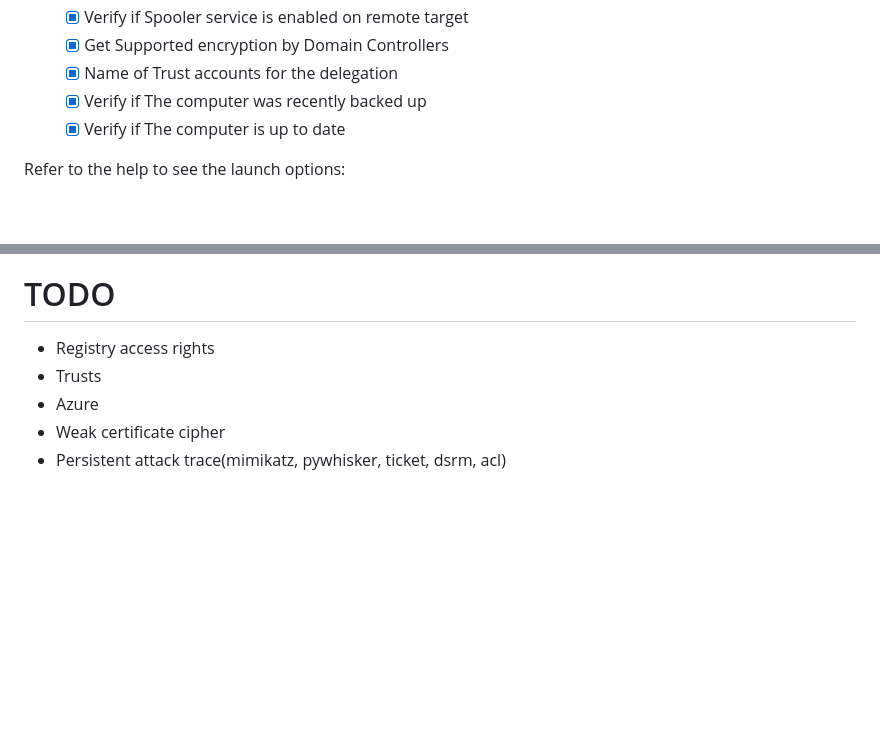
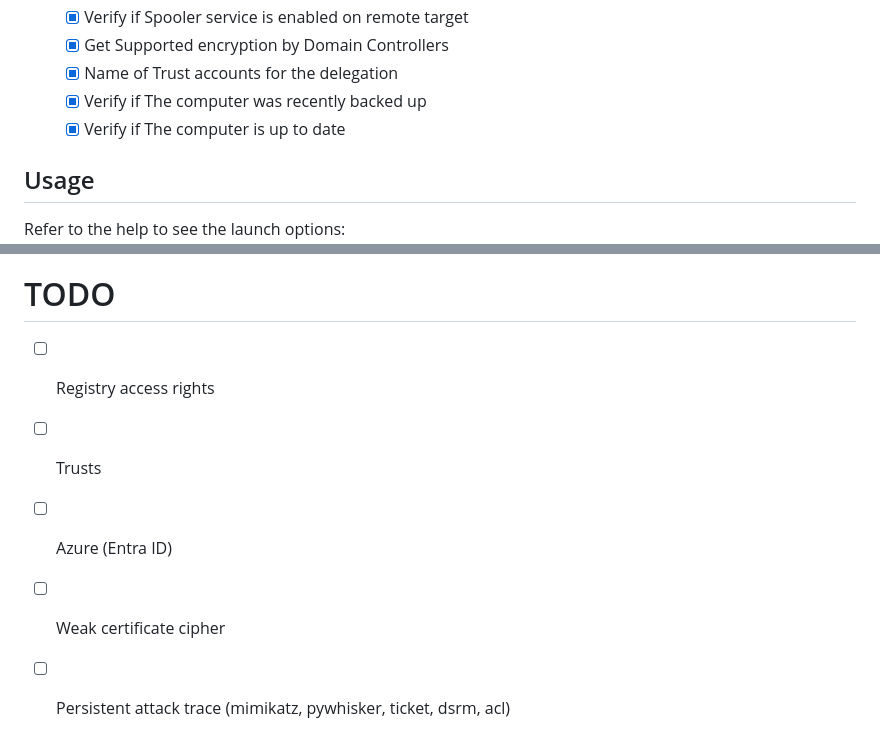
Before and after one commit to CobblePot59/ADcheck, a Markdown page: README.md, 2 parts joined by grey strips. GitHub-like rendering; blank space fills up the shorter version.

```diff
--- a/README.md
+++ b/README.md
@@ -90,12 +90,14 @@ At present, this tool has 74 checks and more are to come (see the [TODO](#TODO))
   - [x] Verify if The computer was recently backed up
   - [x] Verify if The computer is up to date
 
+## Usage
+
 Refer to the help to see the launch options:
 ![alt text](https://raw.githubusercontent.com/CobblePot59/ADcheck/main/pictures/ADcheck_help.png)
 
 # TODO
-- Registry access rights
-- Trusts
-- Azure
-- Weak certificate cipher
-- Persistent attack trace(mimikatz, pywhisker, ticket, dsrm, acl)
+- [ ] Registry access rights
+- [ ] Trusts
+- [ ] Azure (Entra ID)
+- [ ] Weak certificate cipher
+- [ ] Persistent attack trace (mimikatz, pywhisker, ticket, dsrm, acl)
```
